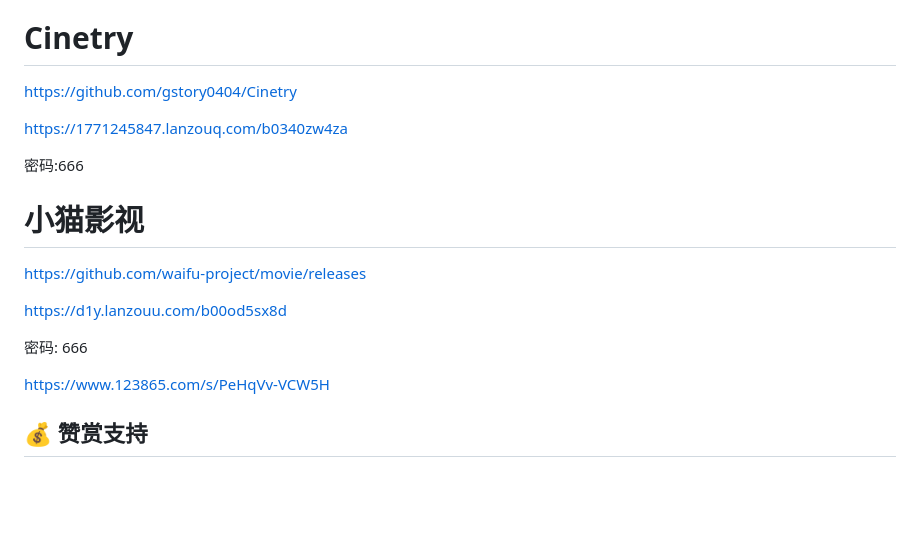
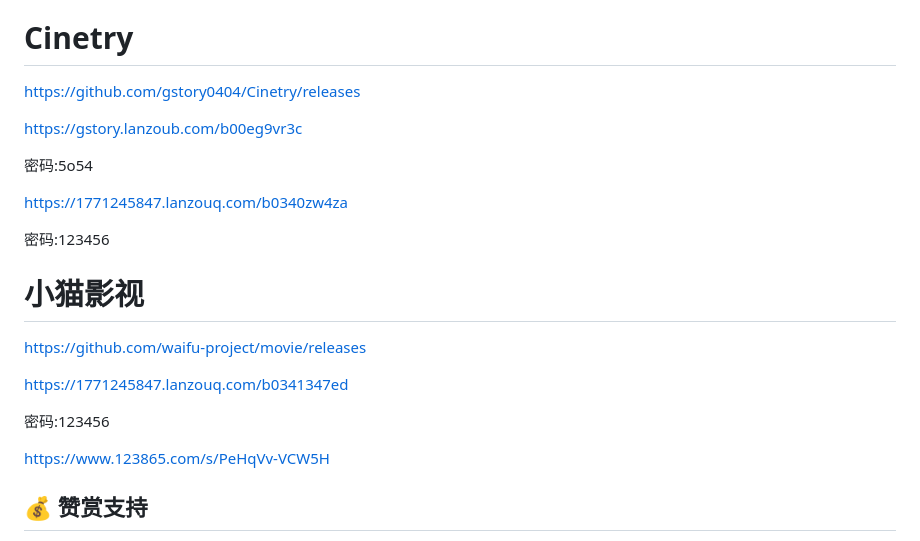
Before and after one commit to 1771245847/TvBox, a Markdown page: README.md, the part around the change. Rendered like a GitHub page; blank space fills up the shorter version.

Commit message:
2026/1/8

```diff
--- a/README.md
+++ b/README.md
@@ -162,19 +162,23 @@ https://www.123865.com/s/PeHqVv-L5P5H
 
 # Cinetry
 
-https://github.com/gstory0404/Cinetry
+https://github.com/gstory0404/Cinetry/releases
+
+https://gstory.lanzoub.com/b00eg9vr3c
+
+密码:5o54
 
 https://1771245847.lanzouq.com/b0340zw4za
 
-密码:666
+密码:123456
 
 # 小猫影视
 
 https://github.com/waifu-project/movie/releases
 
-https://d1y.lanzouu.com/b00od5sx8d
+https://1771245847.lanzouq.com/b0341347ed
 
-密码: 666
+密码:123456
 
 https://www.123865.com/s/PeHqVv-VCW5H
 
```
